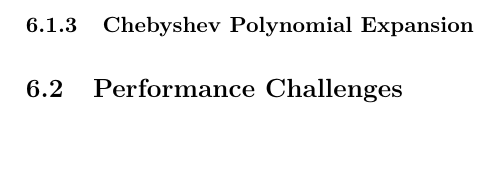
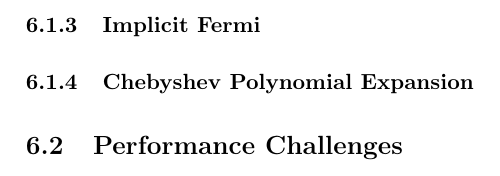
Before and after one commit to ECP-copa/ExaSP2, a LaTeX document (doc/QMD_alg_codesign.tex): part of page 3 of 4, cut at the place of the change. Compiled offline with pdfLaTeX; a LaTeX package or settings file that is missing is left out.

Commit message:
mplicit fermi section added.

```diff
--- a/doc/QMD_alg_codesign.tex
+++ b/doc/QMD_alg_codesign.tex
@@ -78,4 +78,7 @@
 \input{sp2_fermi}
+
+\subsubsection{Implicit Fermi}
+\input{implicit_fermi}
 
 \subsubsection{Chebyshev Polynomial Expansion}
 \input{chebyshev}
```
Also changed, not shown: doc/implicit_fermi.tex (added, +1 -0 lines), doc/QMD_alg_codesign.tex (2 more changed lines).
